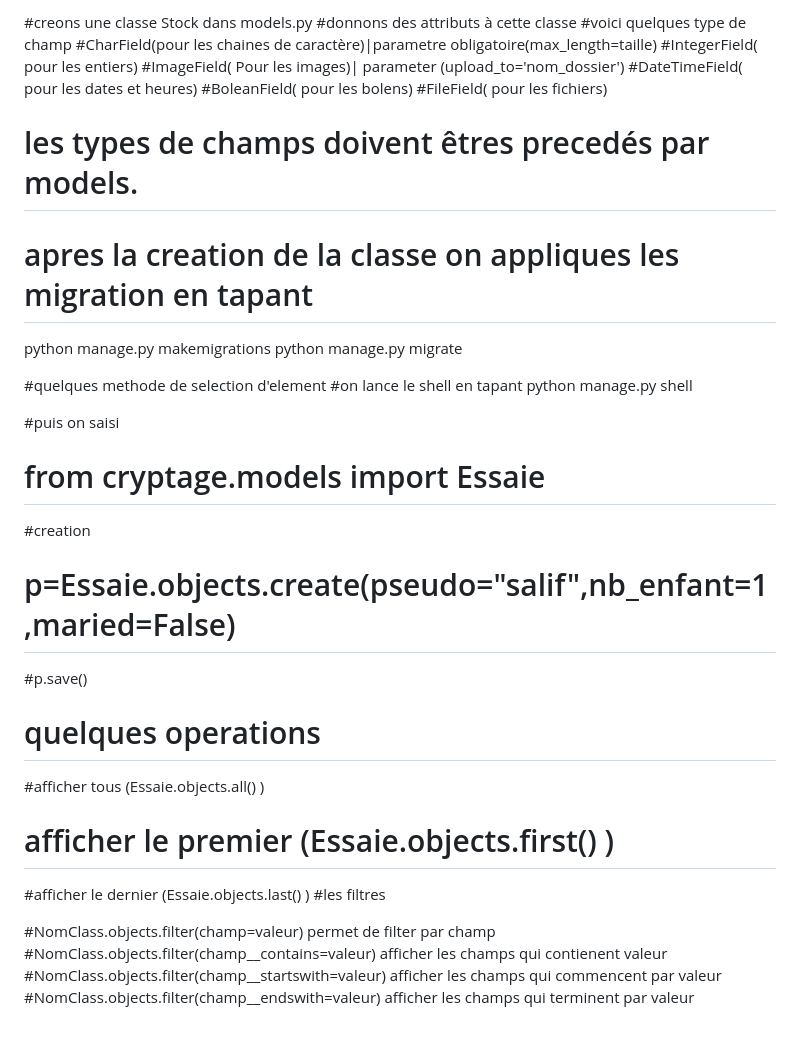
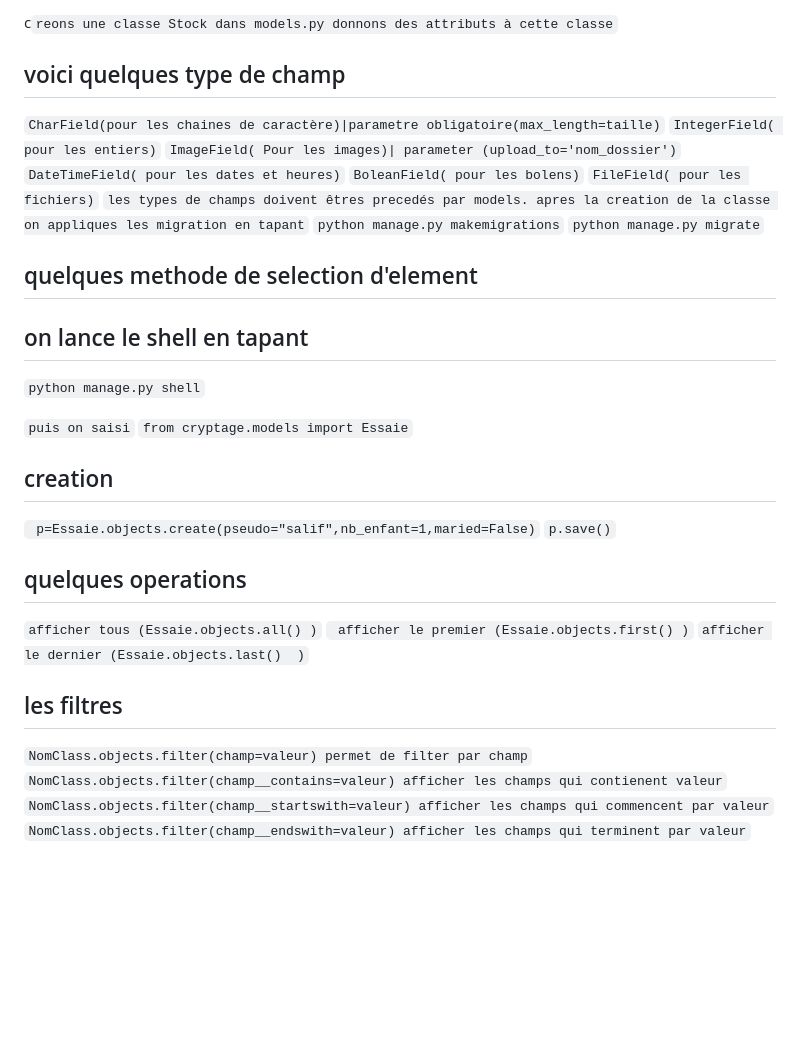
Before and after one commit to Salif50/generateur-qrcode, a Markdown page: README.md, the part around one of its changes. Drawn GitHub-style; blank space fills up the shorter version.

```diff
--- a/README.md
+++ b/README.md
@@ -105,35 +106,35 @@ python manage.py startapp cryptage
 
-#creons une classe Stock dans models.py
-#donnons des attributs à cette classe
-#voici quelques type de champ
-#CharField(pour les chaines de caractère)|parametre obligatoire(max_length=taille)
-#IntegerField( pour les entiers)
-#ImageField( Pour les images)| parameter (upload_to='nom_dossier')
-#DateTimeField( pour les dates et heures)
-#BoleanField( pour les bolens)
-#FileField( pour les fichiers)
-# les types de champs doivent êtres precedés par models.
-# apres la creation de la classe on appliques les migration en tapant
-python manage.py makemigrations
-python manage.py migrate
+c`reons une classe Stock dans models.py
+donnons des attributs à cette classe`
+## voici quelques type de champ
+`CharField(pour les chaines de caractère)|parametre obligatoire(max_length=taille)`
+`IntegerField( pour les entiers)`
+`ImageField( Pour les images)| parameter (upload_to='nom_dossier')`
+`DateTimeField( pour les dates et heures)`
+`BoleanField( pour les bolens)`
+`FileField( pour les fichiers)`
+`les types de champs doivent êtres precedés par models.
+ apres la creation de la classe on appliques les migration en tapant`
+`python manage.py makemigrations`
+`python manage.py migrate`
 
-#quelques methode de selection d'element
-#on lance le shell en tapant
-python manage.py shell
+## quelques methode de selection d'element
+## on lance le shell en tapant
+`python manage.py shell`
 
-#puis on saisi
-# from cryptage.models import Essaie
+`puis on saisi`
+`from cryptage.models import Essaie`
 
-#creation
-# p=Essaie.objects.create(pseudo="salif",nb_enfant=1,maried=False)
-#p.save()
-# quelques operations
-#afficher tous (Essaie.objects.all() )
-# afficher le premier (Essaie.objects.first() )
-#afficher le dernier (Essaie.objects.last()  )
-#les filtres
+## creation
+` p=Essaie.objects.create(pseudo="salif",nb_enfant=1,maried=False)`
+`p.save()`
+## quelques operations
+`afficher tous (Essaie.objects.all() )`
+` afficher le premier (Essaie.objects.first() )`
+`afficher le dernier (Essaie.objects.last()  )`
+## les filtres
 
-#NomClass.objects.filter(champ=valeur) permet de filter par champ
-#NomClass.objects.filter(champ__contains=valeur) afficher les champs qui contienent valeur
-#NomClass.objects.filter(champ__startswith=valeur) afficher les champs qui commencent par valeur
-#NomClass.objects.filter(champ__endswith=valeur) afficher les champs qui terminent par valeur
+`NomClass.objects.filter(champ=valeur) permet de filter par champ`
+`NomClass.objects.filter(champ__contains=valeur) afficher les champs qui contienent valeur`
+`NomClass.objects.filter(champ__startswith=valeur) afficher les champs qui commencent par valeur`
+`NomClass.objects.filter(champ__endswith=valeur) afficher les champs qui terminent par valeur`
```
Also changed, not shown: other parts of README.md (+82 -81 lines).
